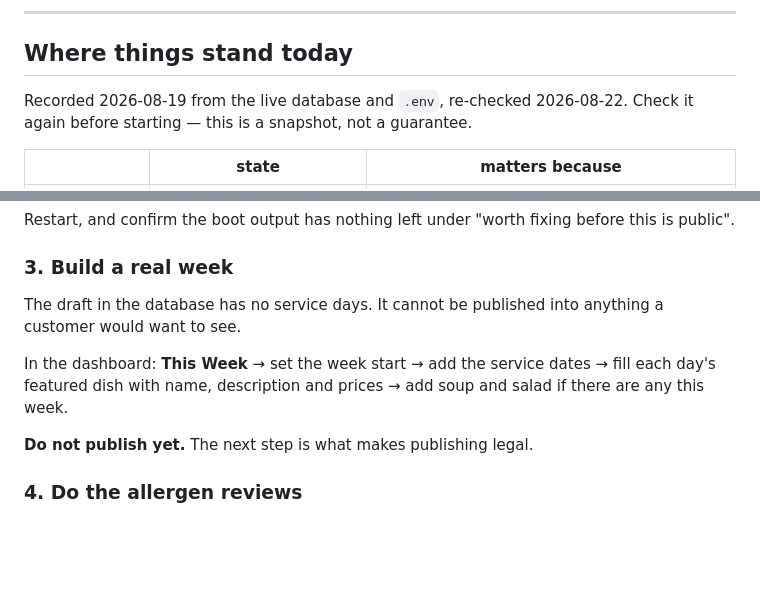
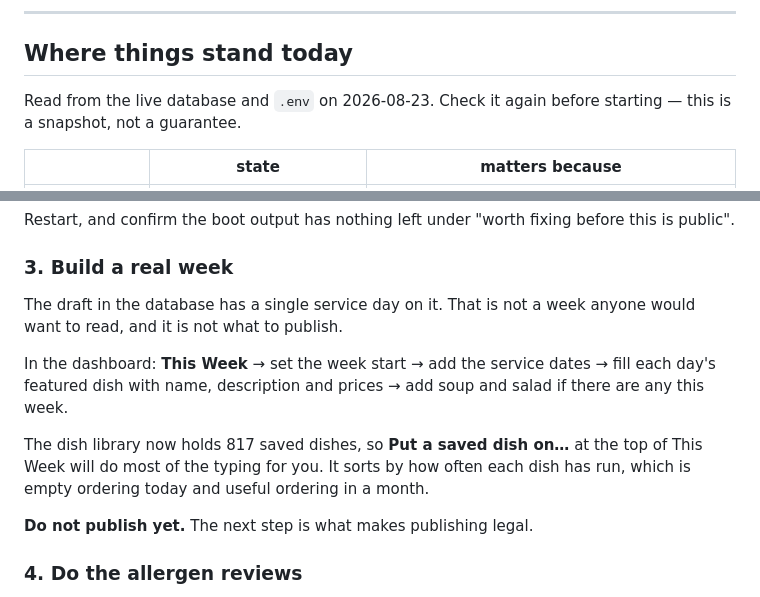
Before and after one commit to A-Theme/dinner-by-derek, a Markdown page: docs/GOING-LIVE.md, 2 parts joined by grey strips. Rendered like a GitHub page; blank space fills up the shorter version.

```diff
--- a/docs/GOING-LIVE.md
+++ b/docs/GOING-LIVE.md
@@ -25,7 +25,7 @@ question that is deliberately left open until there is evidence to settle it.
 
 ## Where things stand today
 
-Recorded 2026-08-19 from the live database and `.env`, re-checked 2026-08-22.
+Read from the live database and `.env` on 2026-08-23.
 Check it again before starting — this is a snapshot, not a guarantee.
 
 | | state | matters because |
@@ -91,12 +91,16 @@ before this is public".
 
 ### 3. Build a real week
 
-The draft in the database has no service days. It cannot be published into
-anything a customer would want to see.
+The draft in the database has a single service day on it. That is not a week
+anyone would want to read, and it is not what to publish.
 
 In the dashboard: **This Week** → set the week start → add the service dates →
 fill each day's featured dish with name, description and prices → add soup and
 salad if there are any this week.
+
+The dish library now holds 817 saved dishes, so **Put a saved dish on…** at the
+top of This Week will do most of the typing for you. It sorts by how often each
+dish has run, which is empty ordering today and useful ordering in a month.
 
 **Do not publish yet.** The next step is what makes publishing legal.
 
```
Also changed, not shown: other parts of docs/GOING-LIVE.md (+19 -13 lines).
